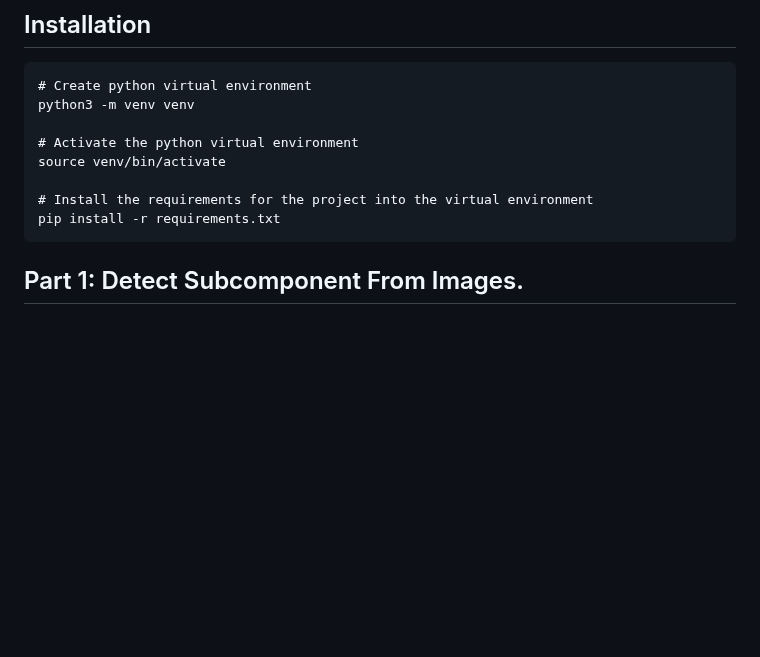
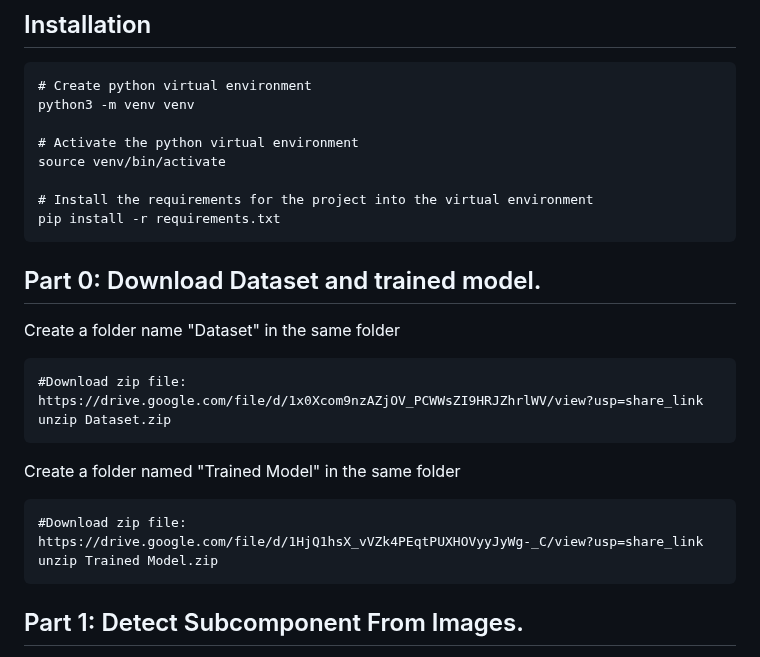
Before and after one commit to SageSELab/ReDraw-Tool, a Markdown page: ReDraw-Better/Readme.md, the part around the change. Rendered like a GitHub page; blank space fills up the shorter version.

````diff
--- a/ReDraw-Better/Readme.md
+++ b/ReDraw-Better/Readme.md
@@ -30,6 +30,21 @@ source venv/bin/activate
 # Install the requirements for the project into the virtual environment
 pip install -r requirements.txt
 ```
+
+## Part 0: Download Dataset and trained model.
+Create a folder name "Dataset" in the same folder
+```
+#Download zip file:
+https://drive.google.com/file/d/1x0Xcom9nzAZjOV_PCWWsZI9HRJZhrlWV/view?usp=share_link
+unzip Dataset.zip
+```
+Create a folder named "Trained Model" in the same folder
+```
+#Download zip file:
+https://drive.google.com/file/d/1HjQ1hsX_vVZk4PEqtPUXHOVyyJyWg-_C/view?usp=share_link
+unzip Trained Model.zip
+```
+
 ## Part 1: Detect Subcomponent From Images.
 The first step in the process for ReDraw-Better is to identify sub-components taking an image/ images as input. For Identifying sub-components we have several approached form the tabel below we can see that UIED performs the best.
 
````
